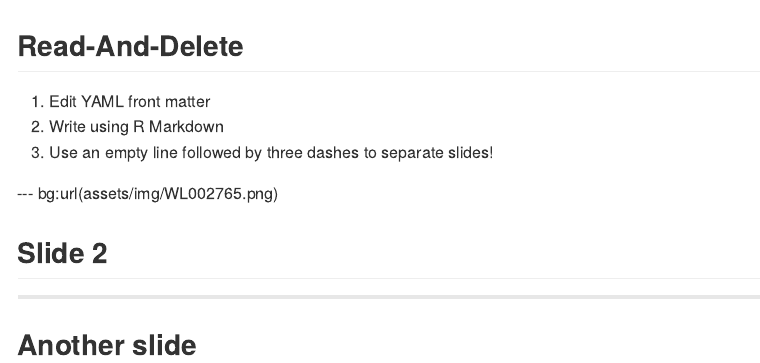
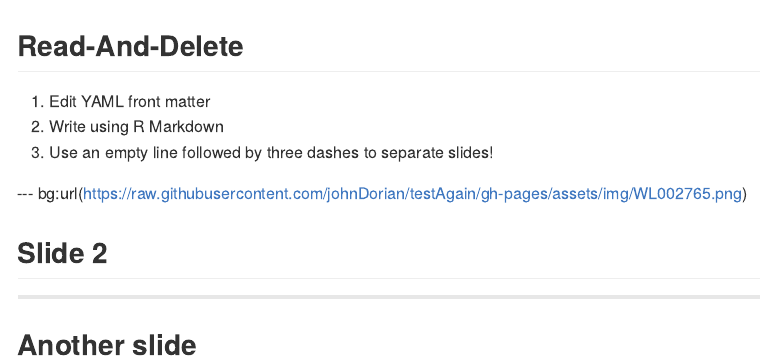
Before and after one commit to johnDorian/testAgain, an R Markdown document (index.Rmd): the page in a window 1100 px wide, from its top. The pictures show the output file index.md that the author committed with the source, drawn offline in the style of GitHub.

Commit message:
publishing deck

```diff
--- a/index.Rmd
+++ b/index.Rmd
@@ -20,7 +20,7 @@ github:
 2. Write using R Markdown
 3. Use an empty line followed by three dashes to separate slides!
 
---- bg:url(assets/img/WL002765.png)
+--- bg:url(https://raw.githubusercontent.com/johnDorian/testAgain/gh-pages/assets/img/WL002765.png)
 
 ## Slide 2
 
```
Also changed, not shown: index.html, index.md.
